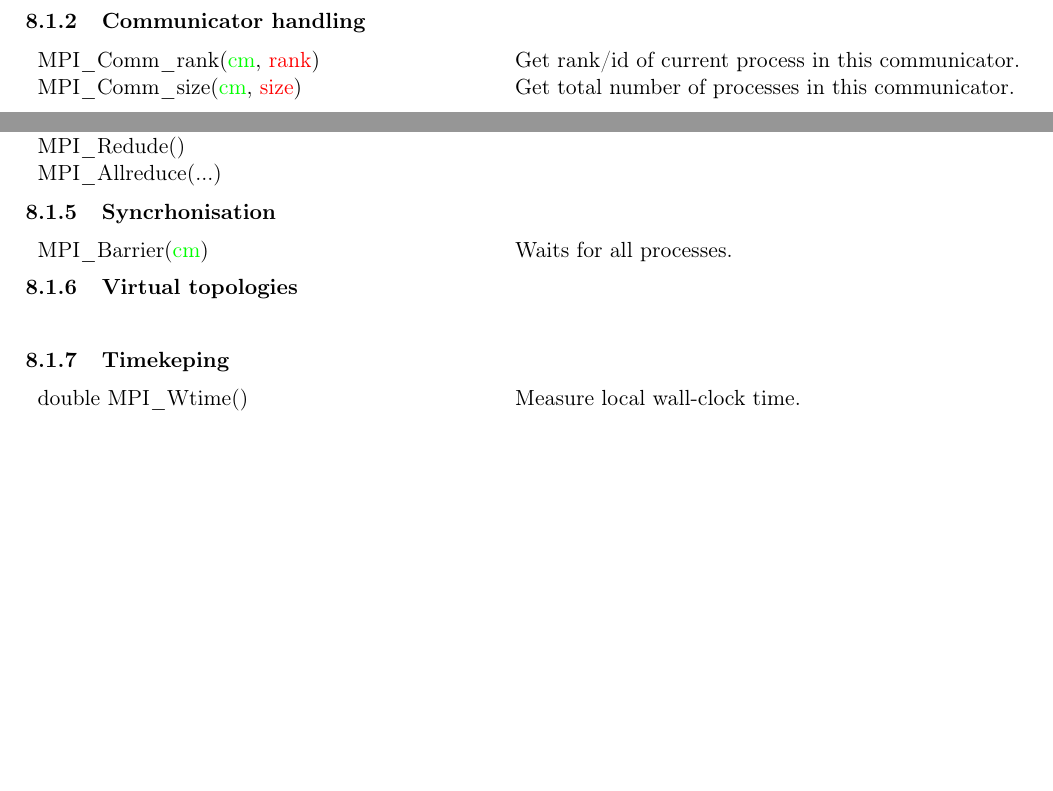
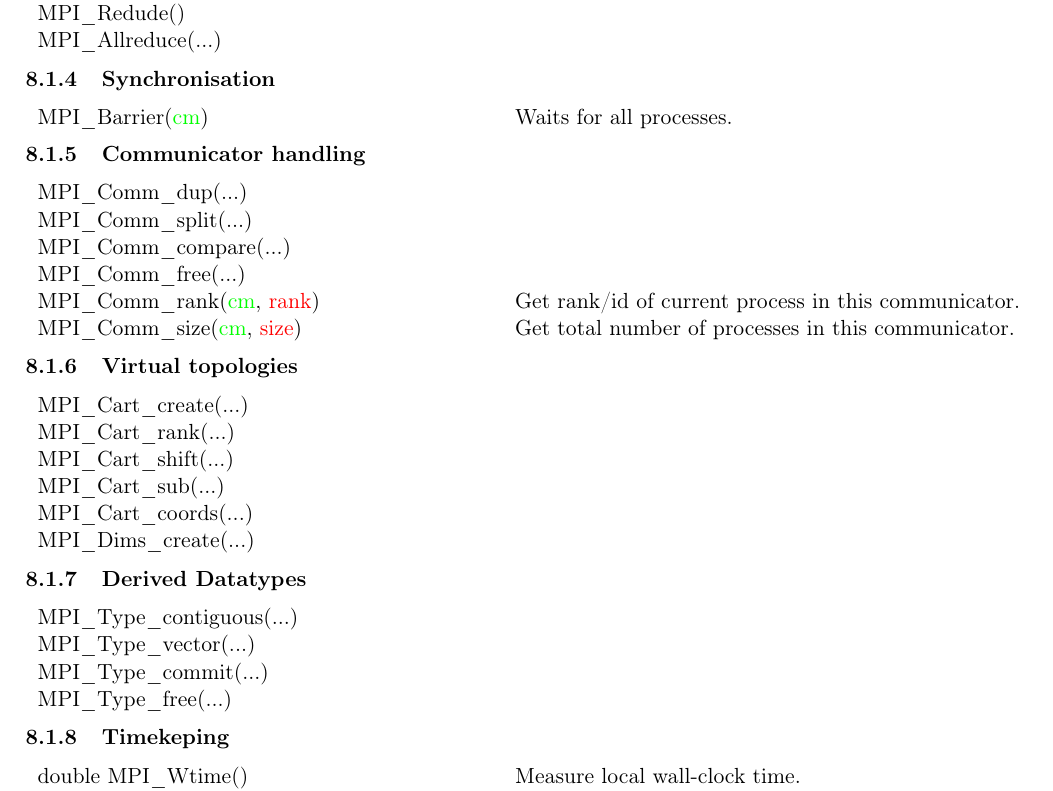
Before and after one commit to stv0g/rwth-misc, a LaTeX document (hpc_summary.tex): two parts of pages 2 and 3 of 18 before the commit and part of page 3 of 18 after it, the two joined at a grey line, cut so that both start at the same text, the shorter picture padded with empty space. Compiled offline with pdfLaTeX.

Commit message:
-.- even more MPI functions

```diff
--- a/hpc_summary.tex
+++ b/hpc_summary.tex
@@ -141,12 +141,6 @@ All MPI routines return an integer error code!
 	\lstinline$MPI_Finalized(?flag?)$ & Check if MPI runtime was already shut down. \\
 \end{tabular}
 
-\subsubsection{Communicator handling}
-\begin{tabular}{ p{8cm} l }
-	\lstinline$MPI_Comm_rank(§cm§, ?rank?)$ & Get rank/id of current process in this communicator. \\
-	\lstinline$MPI_Comm_size(§cm§, ?size?)$ & Get total number of processes in this communicator. \\
-\end{tabular}
-
 \subsubsection{Point-to-point data transfer}
 
 \begin{tabular}{ l | l l l }
@@ -192,15 +186,39 @@ All MPI routines return an integer error code!
 	\lstinline$MPI_Allreduce(...)$ & \\
 \end{tabular}
 
-\subsubsection{Syncrhonisation}
+\subsubsection{Synchronisation}
 \begin{tabular}{ p{8cm} l }
 	\lstinline$MPI_Barrier(§cm§)$ & Waits for all processes. \\
 \end{tabular}
 
+\subsubsection{Communicator handling}
+\begin{tabular}{ p{8cm} l }
+	\lstinline$MPI_Comm_dup(...)$ & \\
+	\lstinline$MPI_Comm_split(...)$ & \\
+	\lstinline$MPI_Comm_compare(...)$ & \\
+	\lstinline$MPI_Comm_free(...)$ & \\
+	\lstinline$MPI_Comm_rank(§cm§, ?rank?)$ & Get rank/id of current process in this communicator. \\
+	\lstinline$MPI_Comm_size(§cm§, ?size?)$ & Get total number of processes in this communicator. \\
+\end{tabular}
+
 \subsubsection{Virtual topologies}
+\begin{tabular}{ p{8cm} l }
+	\lstinline$MPI_Cart_create(...)$ & \\
+	\lstinline$MPI_Cart_rank(...)$ & \\
+	\lstinline$MPI_Cart_shift(...)$ & \\
+	\lstinline$MPI_Cart_sub(...)$ & \\
+	\lstinline$MPI_Cart_coords(...)$ & \\
+	\lstinline$MPI_Dims_create(...)$ & \\
+\end{tabular}
 
+\subsubsection{Derived Datatypes}
 \begin{tabular}{ p{8cm} l }
+	\lstinline$MPI_Type_contiguous(...)$ & \\
+	\lstinline$MPI_Type_vector(...)$ & \\
+	\lstinline$MPI_Type_commit(...)$ & \\
+	\lstinline$MPI_Type_free(...)$ & \\
 \end{tabular}
+
 
 \subsubsection{Timekeping}
 
```
